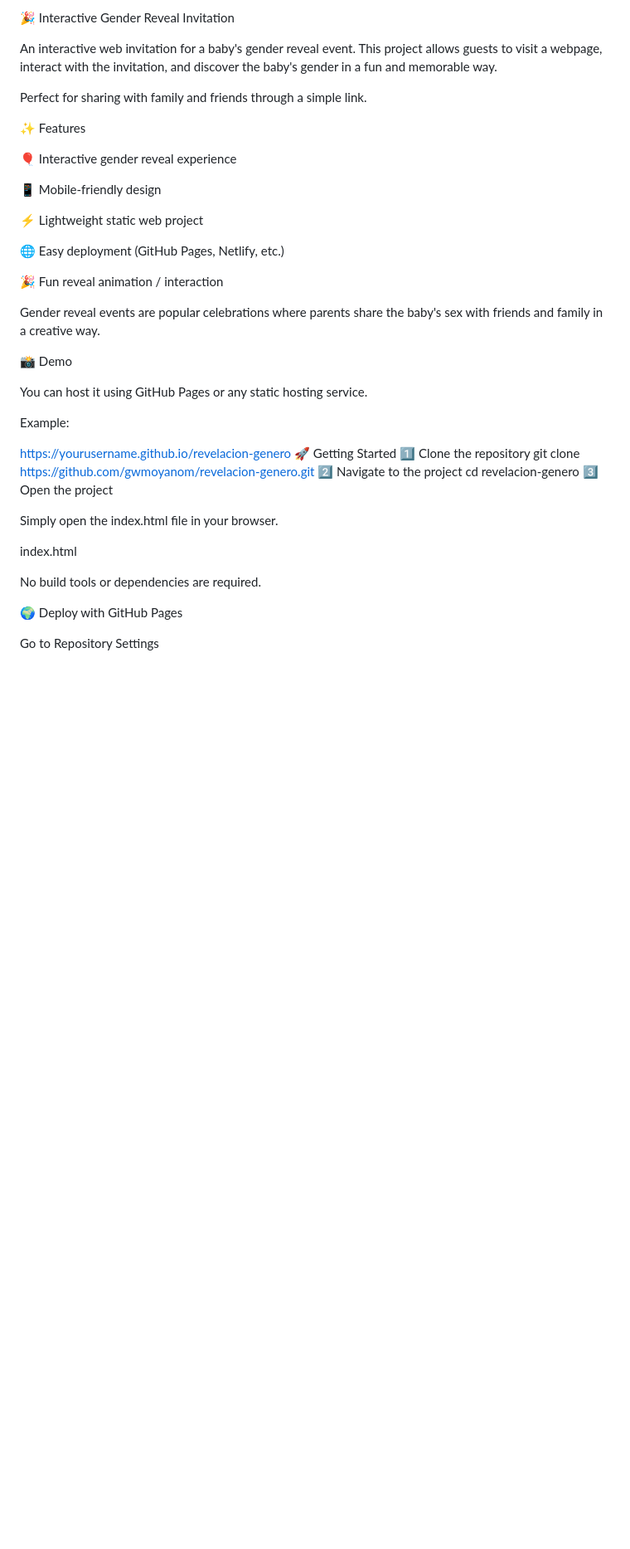
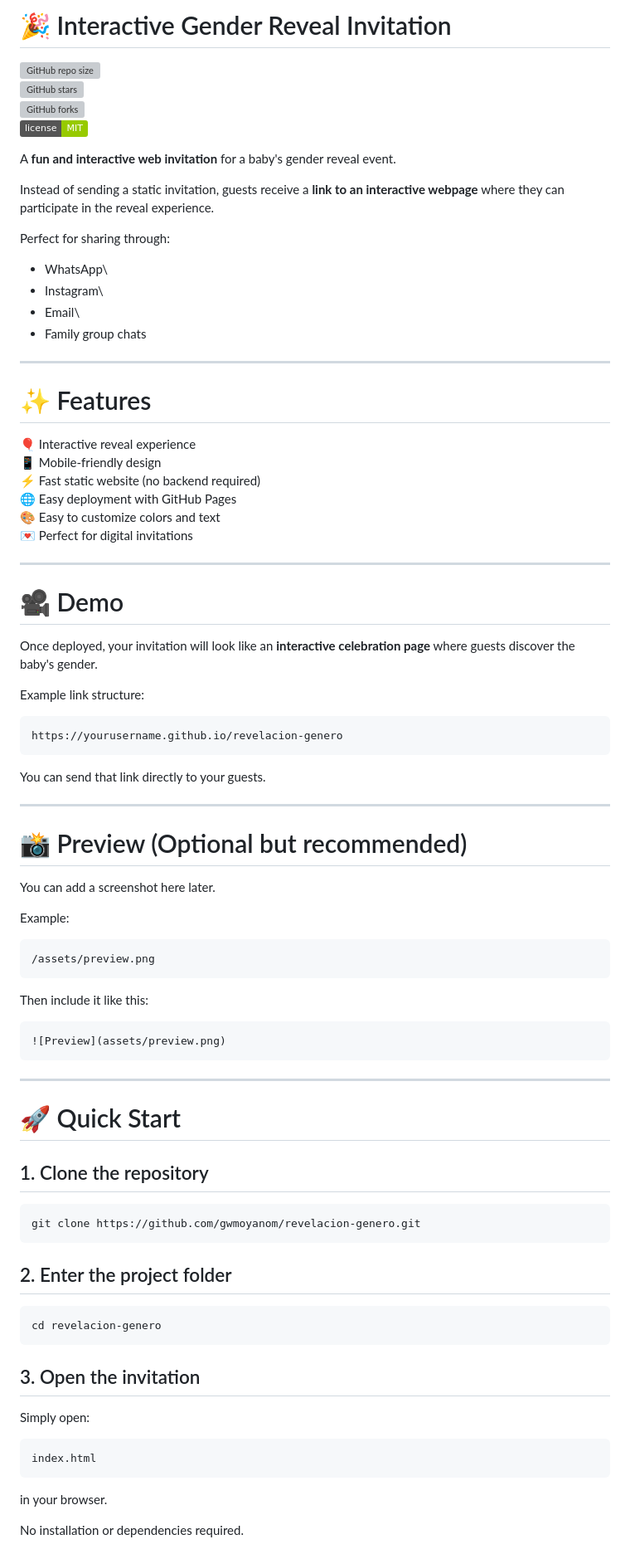
Before and after one commit to gwmoyanom/revelacion-genero, a Markdown page: README.md, the part around one of its changes. Shown at 83% size. GitHub-like rendering; badges without logos; blank space fills up the shorter version; grey boxes are pictures that could not be loaded.

````diff
--- a/README.md
+++ b/README.md
@@ -1,45 +1,90 @@
-🎉 Interactive Gender Reveal Invitation
+# 🎉 Interactive Gender Reveal Invitation
 
-An interactive web invitation for a baby's gender reveal event.
-This project allows guests to visit a webpage, interact with the invitation, and discover the baby's gender in a fun and memorable way.
+![GitHub repo
+size](https://img.shields.io/github/repo-size/gwmoyanom/revelacion-genero)\
+![GitHub
+stars](https://img.shields.io/github/stars/gwmoyanom/revelacion-genero?style=social)\
+![GitHub
+forks](https://img.shields.io/github/forks/gwmoyanom/revelacion-genero?style=social)\
+![License](https://img.shields.io/badge/license-MIT-green)
 
-Perfect for sharing with family and friends through a simple link.
+A **fun and interactive web invitation** for a baby's gender reveal
+event.
 
-✨ Features
+Instead of sending a static invitation, guests receive a **link to an
+interactive webpage** where they can participate in the reveal
+experience.
 
-🎈 Interactive gender reveal experience
+Perfect for sharing through:
 
-📱 Mobile-friendly design
+-   WhatsApp\
+-   Instagram\
+-   Email\
+-   Family group chats
 
-⚡ Lightweight static web project
+------------------------------------------------------------------------
 
-🌐 Easy deployment (GitHub Pages, Netlify, etc.)
+# ✨ Features
 
-🎉 Fun reveal animation / interaction
+🎈 Interactive reveal experience\
+📱 Mobile-friendly design\
+⚡ Fast static website (no backend required)\
+🌐 Easy deployment with GitHub Pages\
+🎨 Easy to customize colors and text\
+💌 Perfect for digital invitations
 
-Gender reveal events are popular celebrations where parents share the baby's sex with friends and family in a creative way.
+------------------------------------------------------------------------
 
-📸 Demo
+# 🎥 Demo
 
-You can host it using GitHub Pages or any static hosting service.
+Once deployed, your invitation will look like an **interactive
+celebration page** where guests discover the baby's gender.
+
+Example link structure:
+
+    https://yourusername.github.io/revelacion-genero
+
+You can send that link directly to your guests.
+
+------------------------------------------------------------------------
+
+# 📸 Preview (Optional but recommended)
+
+You can add a screenshot here later.
 
 Example:
 
-https://yourusername.github.io/revelacion-genero
-🚀 Getting Started
-1️⃣ Clone the repository
+    /assets/preview.png
+
+Then include it like this:
+
+``` markdown
+![Preview](assets/preview.png)
+```
+
+------------------------------------------------------------------------
+
+# 🚀 Quick Start
+
+## 1. Clone the repository
+
+``` bash
 git clone https://github.com/gwmoyanom/revelacion-genero.git
-2️⃣ Navigate to the project
+```
+
+## 2. Enter the project folder
+
+``` bash
 cd revelacion-genero
-3️⃣ Open the project
+```
 
-Simply open the index.html file in your browser.
+## 3. Open the invitation
 
-index.html
+Simply open:
 
-No build tools or dependencies are required.
+    index.html
 
-🌍 Deploy with GitHub Pages
+in your browser.
 
-Go to Repository Settings
+No installation or dependencies required.
 
````
Also changed, not shown: other parts of README.md (+110 -110 lines).
